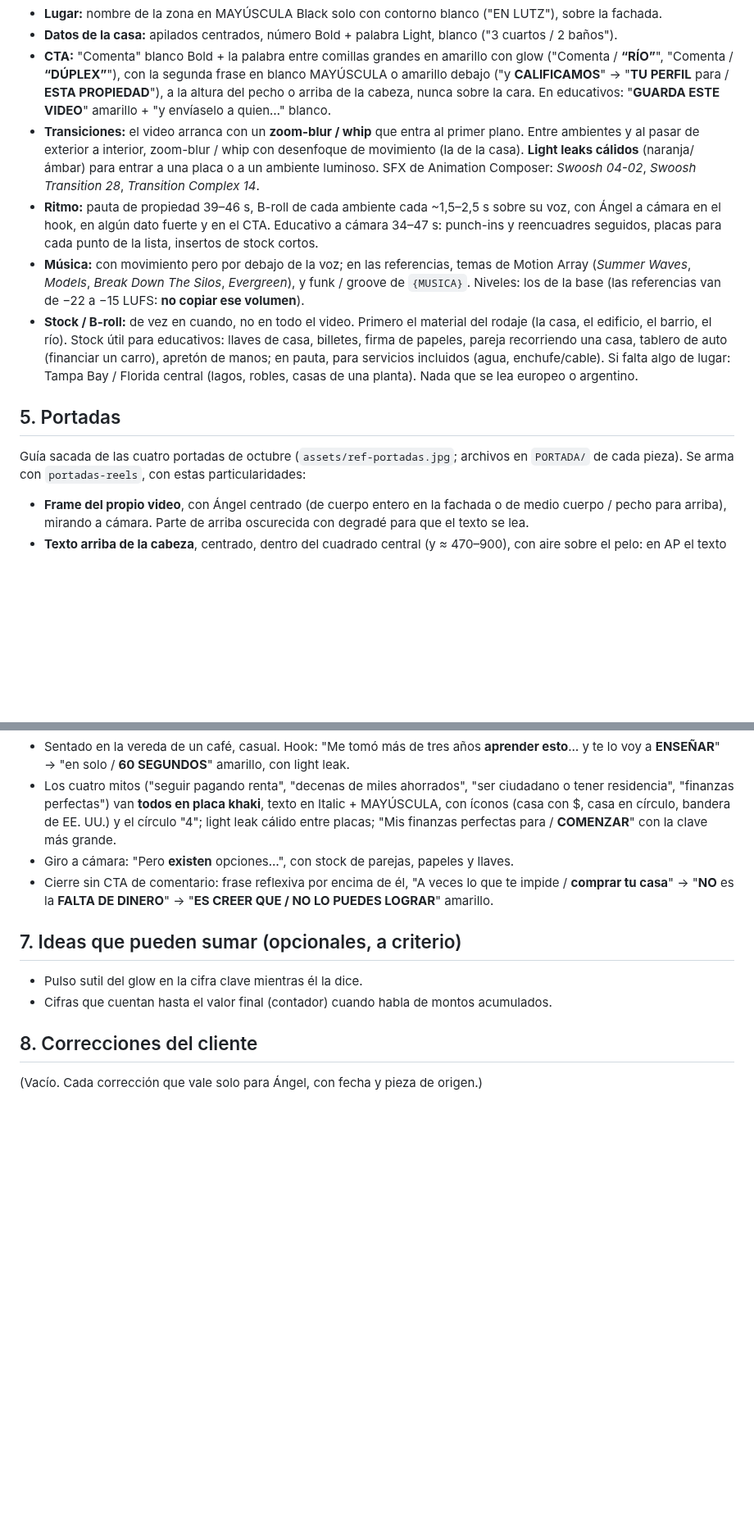
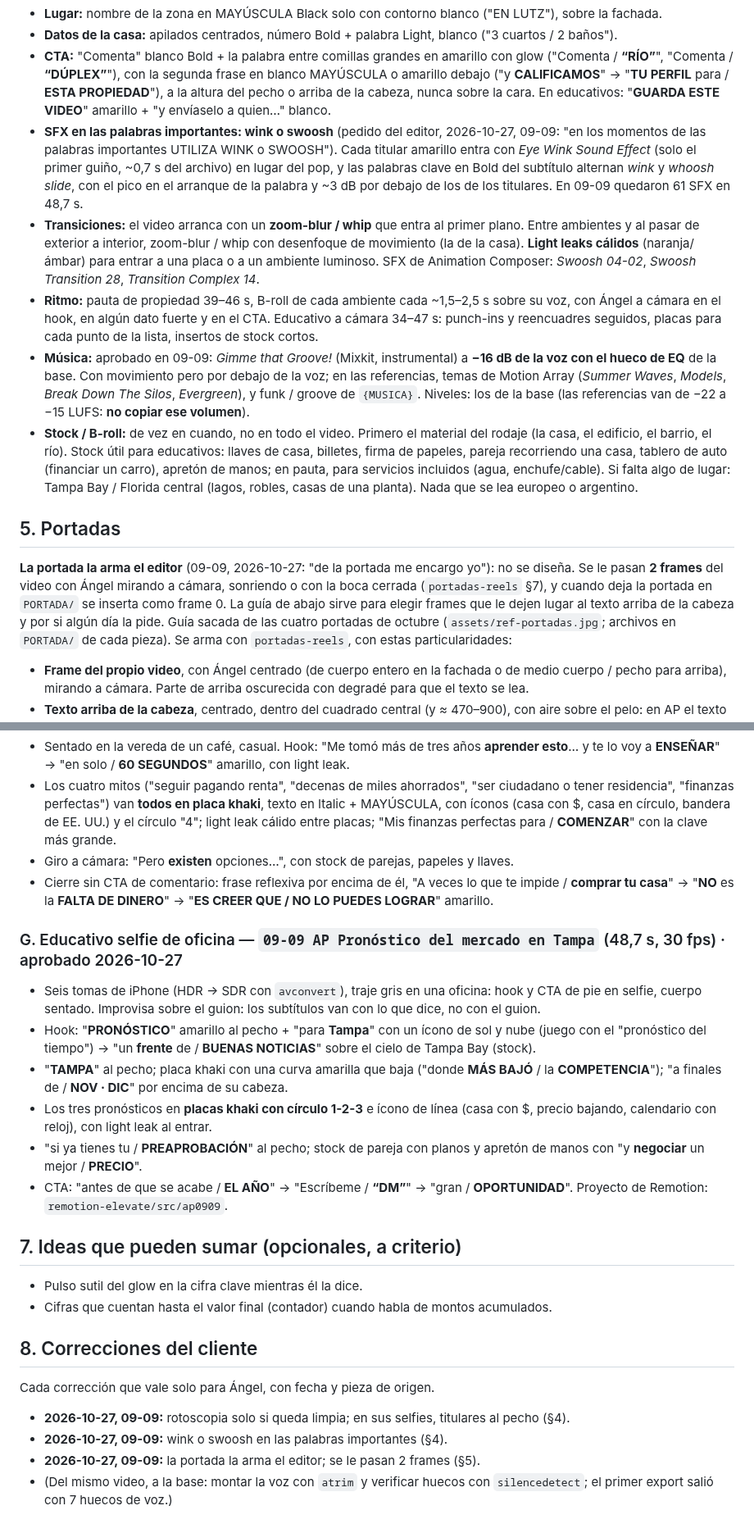
Before and after one commit to elevate-dev-team/elevate-edicion, a Markdown page: clientes/angel-perez-brand/SKILL.md, 2 parts joined by grey strips. Shown at 82% size. Rendered like a GitHub page; blank space fills up the shorter version.

Commit message:
AP 09-09: rotoscopia solo si queda limpia, wink/swoosh en palabras clave, portada del editor y referencia G
Co-Authored-By: Claude Opus 5.5 <noreply@anthropic.com>

```diff
--- a/clientes/angel-perez-brand/SKILL.md
+++ b/clientes/angel-perez-brand/SKILL.md
@@ -59,12 +60,14 @@ Archivos en `assets/fonts/montserrat/` (licencia OFL, libre; incluye las itálic
 - **Lugar:** nombre de la zona en MAYÚSCULA Black solo con contorno blanco ("EN LUTZ"), sobre la fachada.
 - **Datos de la casa:** apilados centrados, número Bold + palabra Light, blanco ("3 cuartos / 2 baños").
 - **CTA:** "Comenta" blanco Bold + la palabra entre comillas grandes en amarillo con glow ("Comenta / **“RÍO”**", "Comenta / **“DÚPLEX”**"), con la segunda frase en blanco MAYÚSCULA o amarillo debajo ("y **CALIFICAMOS**" → "**TU PERFIL** para / **ESTA PROPIEDAD**"), a la altura del pecho o arriba de la cabeza, nunca sobre la cara. En educativos: "**GUARDA ESTE VIDEO**" amarillo + "y envíaselo a quien…" blanco.
+- **SFX en las palabras importantes: wink o swoosh** (pedido del editor, 2026-10-27, 09-09: "en los momentos de las palabras importantes UTILIZA WINK o SWOOSH"). Cada titular amarillo entra con *Eye Wink Sound Effect* (solo el primer guiño, ~0,7 s del archivo) en lugar del pop, y las palabras clave en Bold del subtítulo alternan *wink* y *whoosh slide*, con el pico en el arranque de la palabra y ~3 dB por debajo de los de los titulares. En 09-09 quedaron 61 SFX en 48,7 s.
 - **Transiciones:** el video arranca con un **zoom-blur / whip** que entra al primer plano. Entre ambientes y al pasar de exterior a interior, zoom-blur / whip con desenfoque de movimiento (la de la casa). **Light leaks cálidos** (naranja/ámbar) para entrar a una placa o a un ambiente luminoso. SFX de Animation Composer: *Swoosh 04-02*, *Swoosh Transition 28*, *Transition Complex 14*.
 - **Ritmo:** pauta de propiedad 39–46 s, B-roll de cada ambiente cada ~1,5–2,5 s sobre su voz, con Ángel a cámara en el hook, en algún dato fuerte y en el CTA. Educativo a cámara 34–47 s: punch-ins y reencuadres seguidos, placas para cada punto de la lista, insertos de stock cortos.
-- **Música:** con movimiento pero por debajo de la voz; en las referencias, temas de Motion Array (*Summer Waves*, *Models*, *Break Down The Silos*, *Evergreen*), y funk / groove de `{MUSICA}`. Niveles: los de la base (las referencias van de −22 a −15 LUFS: **no copiar ese volumen**).
+- **Música:** aprobado en 09-09: *Gimme that Groove!* (Mixkit, instrumental) a **−16 dB de la voz con el hueco de EQ** de la base. Con movimiento pero por debajo de la voz; en las referencias, temas de Motion Array (*Summer Waves*, *Models*, *Break Down The Silos*, *Evergreen*), y funk / groove de `{MUSICA}`. Niveles: los de la base (las referencias van de −22 a −15 LUFS: **no copiar ese volumen**).
 - **Stock / B-roll:** de vez en cuando, no en todo el video. Primero el material del rodaje (la casa, el edificio, el barrio, el río). Stock útil para educativos: llaves de casa, billetes, firma de papeles, pareja recorriendo una casa, tablero de auto (financiar un carro), apretón de manos; en pauta, para servicios incluidos (agua, enchufe/cable). Si falta algo de lugar: Tampa Bay / Florida central (lagos, robles, casas de una planta). Nada que se lea europeo o argentino.
 
 ## 5. Portadas
+**La portada la arma el editor** (09-09, 2026-10-27: "de la portada me encargo yo"): no se diseña. Se le pasan **2 frames** del video con Ángel mirando a cámara, sonriendo o con la boca cerrada (`portadas-reels` §7), y cuando deja la portada en `PORTADA/` se inserta como frame 0. La guía de abajo sirve para elegir frames que le dejen lugar al texto arriba de la cabeza y por si algún día la pide.
 Guía sacada de las cuatro portadas de octubre (`assets/ref-portadas.jpg`; archivos en `PORTADA/` de cada pieza). Se arma con `portadas-reels`, con estas particularidades:
 - **Frame del propio video**, con Ángel centrado (de cuerpo entero en la fachada o de medio cuerpo / pecho para arriba), mirando a cámara. Parte de arriba oscurecida con degradé para que el texto se lea.
 - **Texto arriba de la cabeza**, centrado, dentro del cuadrado central (y ≈ 470–900), con aire sobre el pelo: en AP el texto no va debajo del mentón.
@@ -112,9 +115,21 @@ Mirar antes de editar. Sirven para entender el criterio, no para copiarlas. Capt
 - Giro a cámara: "Pero **existen** opciones…", con stock de parejas, papeles y llaves.
 - Cierre sin CTA de comentario: frase reflexiva por encima de él, "A veces lo que te impide / **comprar tu casa**" → "**NO** es la **FALTA DE DINERO**" → "**ES CREER QUE / NO LO PUEDES LOGRAR**" amarillo.
 
+### G. Educativo selfie de oficina — `09-09 AP Pronóstico del mercado en Tampa` (48,7 s, 30 fps) · aprobado 2026-10-27
+- Seis tomas de iPhone (HDR → SDR con `avconvert`), traje gris en una oficina: hook y CTA de pie en selfie, cuerpo sentado. Improvisa sobre el guion: los subtítulos van con lo que dice, no con el guion.
+- Hook: "**PRONÓSTICO**" amarillo al pecho + "para **Tampa**" con un ícono de sol y nube (juego con el "pronóstico del tiempo") → "un **frente** de / **BUENAS NOTICIAS**" sobre el cielo de Tampa Bay (stock).
+- "**TAMPA**" al pecho; placa khaki con una curva amarilla que baja ("donde **MÁS BAJÓ** / la **COMPETENCIA**"); "a finales de / **NOV · DIC**" por encima de su cabeza.
+- Los tres pronósticos en **placas khaki con círculo 1-2-3** e ícono de línea (casa con $, precio bajando, calendario con reloj), con light leak al entrar.
+- "si ya tienes tu / **PREAPROBACIÓN**" al pecho; stock de pareja con planos y apretón de manos con "y **negociar** un mejor / **PRECIO**".
+- CTA: "antes de que se acabe / **EL AÑO**" → "Escríbeme / **“DM”**" → "gran / **OPORTUNIDAD**". Proyecto de Remotion: `remotion-elevate/src/ap0909`.
+
 ## 7. Ideas que pueden sumar (opcionales, a criterio)
 - Pulso sutil del glow en la cifra clave mientras él la dice.
 - Cifras que cuentan hasta el valor final (contador) cuando habla de montos acumulados.
 
 ## 8. Correcciones del cliente
-(Vacío. Cada corrección que vale solo para Ángel, con fecha y pieza de origen.)
+Cada corrección que vale solo para Ángel, con fecha y pieza de origen.
+- **2026-10-27, 09-09:** rotoscopia solo si queda limpia; en sus selfies, titulares al pecho (§4).
+- **2026-10-27, 09-09:** wink o swoosh en las palabras importantes (§4).
+- **2026-10-27, 09-09:** la portada la arma el editor; se le pasan 2 frames (§5).
+- (Del mismo video, a la base: montar la voz con `atrim` y verificar huecos con `silencedetect`; el primer export salió con 7 huecos de voz.)
```
Also changed, not shown: other parts of clientes/angel-perez-brand/SKILL.md (+3 -2 lines).
